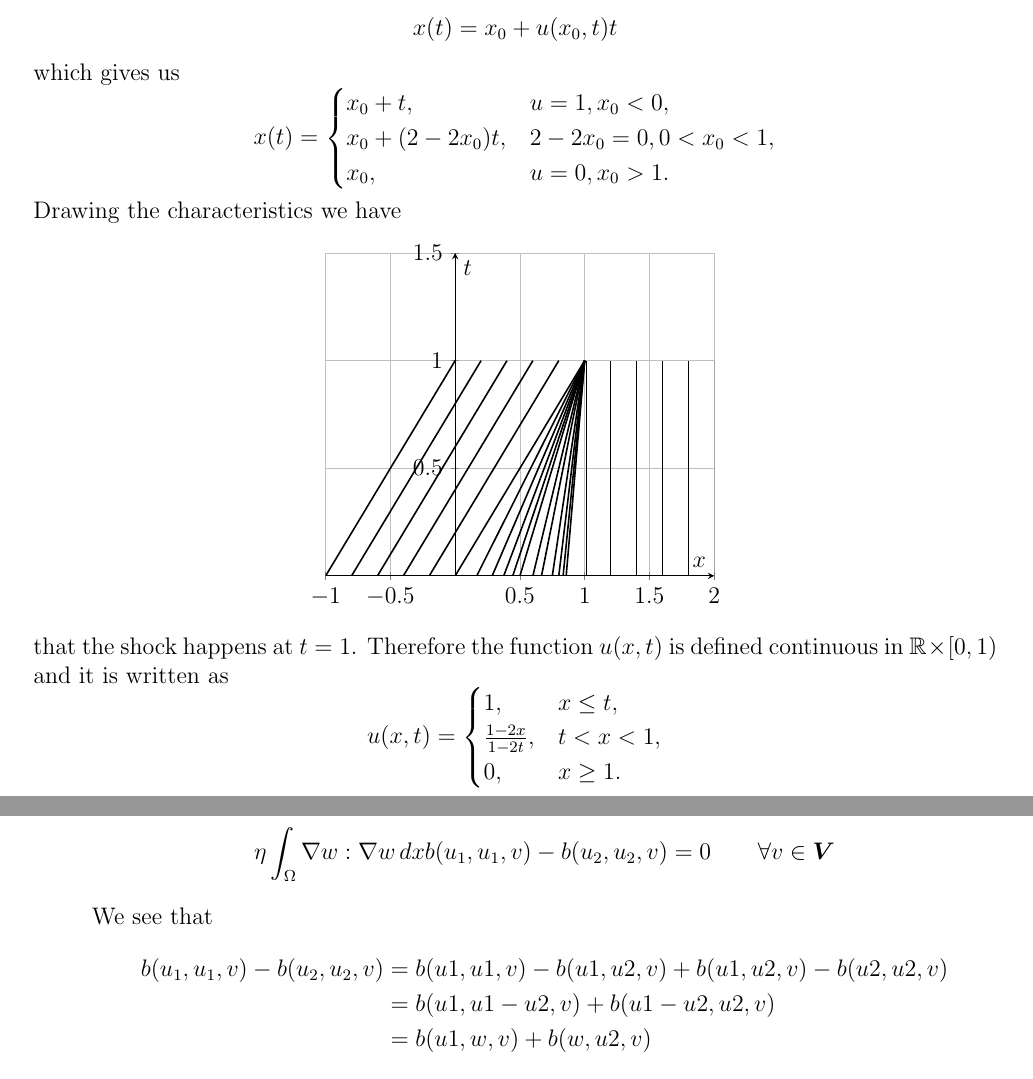
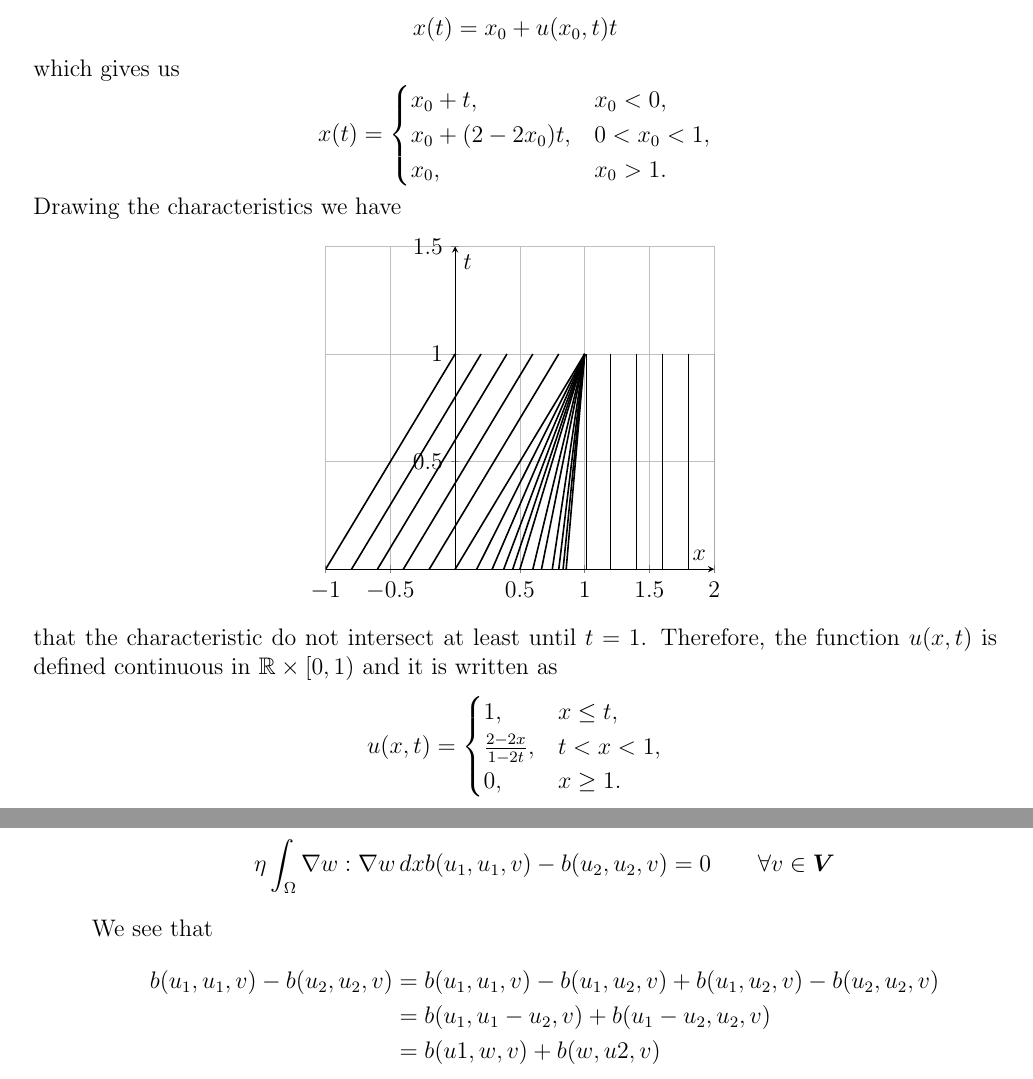
Before and after one commit to alessandropedone/APDE_Exams, a LaTeX document (apde.tex, which reads Sections/TDE23.tex, Sections/TDE24.tex): two parts of pages 69 and 104 of 105, joined at a grey line, cut so that both start at the same text. Compiled offline with pdfLaTeX.

Commit message:
small corrections

```diff
--- a/Sections/TDE23.tex
+++ b/Sections/TDE23.tex
@@ -588,9 +588,9 @@ Now we find the characteristics equations from
 which gives us
 \[
     x(t) = \begin{cases}
-        x_0 + t, & u = 1, x_0 < 0, \\
-        x_0 + (2 - 2x_0)t, & 2 - 2x_0 = 0, 0 < x_0 < 1, \\
-        x_0, & u = 0, x_0 > 1.
+        x_0 + t, & x_0 < 0, \\
+        x_0 + (2 - 2x_0)t, &  0 < x_0 < 1, \\
+        x_0, & x_0 > 1.
     \end{cases}
 \]
 Drawing the characteristics we have
@@ -644,12 +644,12 @@ Drawing the characteristics we have
         \end{axis}
     \end{tikzpicture}
 \end{center}
-that the shock happens at \(t=1\).
-Therefore the function \(u(x,t)\) is defined continuous in \(\real \times [0, 1)\) and it is written as
+that the characteristic do not intersect at least until \(t=1\).
+Therefore, the function \(u(x,t)\) is defined continuous in \(\real \times [0, 1)\) and it is written as
 \[
     u(x,t) = \begin{cases}
         1, & x \leq t, \\
-        \frac{1-2x}{1-2t}, & t < x < 1, \\
+        \frac{2-2x}{1-2t}, & t < x < 1, \\
         0, & x \geq 1.
     \end{cases}
 \]
--- a/Sections/TDE24.tex
+++ b/Sections/TDE24.tex
@@ -798,8 +798,8 @@ Having all the conditions satisfied, we have that the problem is well-posed.
     \]
     We see that
     \begin{align*}
-        b(u_1, u_1, v) - b(u_2, u_2, v) &= b(u1, u1, v) - b(u1, u2, v) + b(u1, u2, v) - b(u2, u2, v) \\
-        &= b(u1, u1 - u2, v) + b(u1 - u2, u2, v) \\
+        b(u_1, u_1, v) - b(u_2, u_2, v) &= b(u_1, u_1, v) - b(u_1, u_2, v) + b(u_1, u_2, v) - b(u_2, u_2, v) \\
+        &= b(u_1, u_1 - u_2, v) + b(u_1 - u_2, u_2, v) \\
         &= b(u1, w, v) + b(w, u2, v) \\
     \end{align*}
     We can now rewrite the equation as
```
Also changed, not shown: Sections/TDE21.tex (+2 -2 lines), apde.pdf (added), Sections/TDE23.tex (16 more changed lines), 1 other file.
